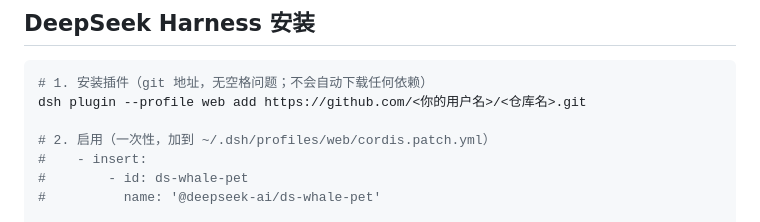
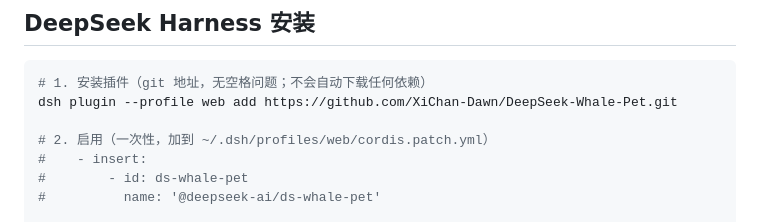
Before and after one commit to XiChan-Dawn/DeepSeek-Whale-Pet, a Markdown page: README.md, the part around the change. Rendered like a GitHub page.

````diff
--- a/README.md
+++ b/README.md
@@ -41,7 +41,7 @@ npm i -g electron
 
 ```powershell
 # 1. 安装插件（git 地址，无空格问题；不会自动下载任何依赖）
-dsh plugin --profile web add https://github.com/<你的用户名>/<仓库名>.git
+dsh plugin --profile web add https://github.com/XiChan-Dawn/DeepSeek-Whale-Pet.git
 
 # 2. 启用（一次性，加到 ~/.dsh/profiles/web/cordis.patch.yml）
 #    - insert:
````
